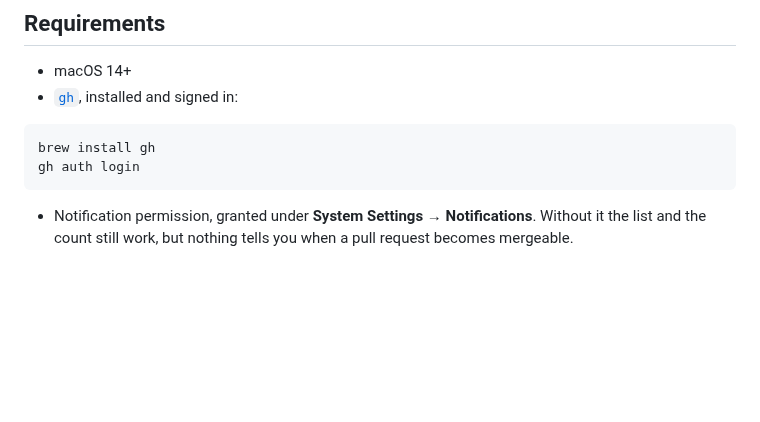
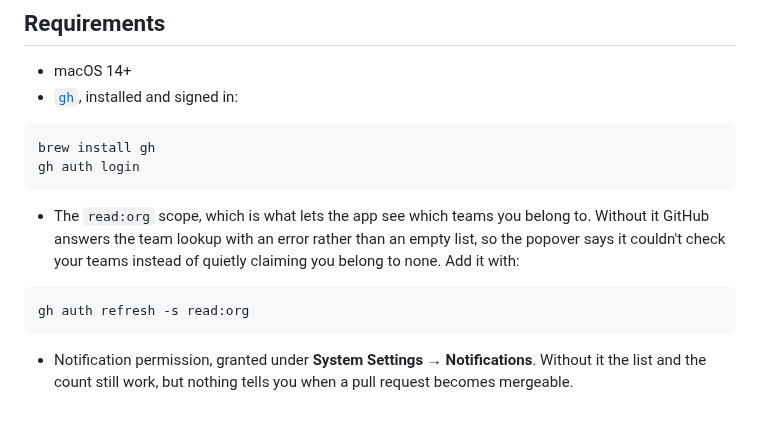
Before and after one commit to juancarlosllhL/PRMasterTray, a Markdown page: README.md, the part around one of its changes. GitHub-like rendering; blank space fills up the shorter version.

````diff
--- a/README.md
+++ b/README.md
@@ -76,6 +102,15 @@ brew install gh
 gh auth login
 ```
 
+- The `read:org` scope, which is what lets the app see which teams you belong to.
+  Without it GitHub answers the team lookup with an error rather than an empty
+  list, so the popover says it couldn't check your teams instead of quietly
+  claiming you belong to none. Add it with:
+
+```sh
+gh auth refresh -s read:org
+```
+
 - Notification permission, granted under **System Settings → Notifications**.
   Without it the list and the count still work, but nothing tells you when a
   pull request becomes mergeable.
````
Also changed, not shown: other parts of README.md (+27 -1 lines), docs/screenshots/settings-teams.png (added), docs/screenshots/settings.png, docs/screenshots/team-review-requests.png (added).
